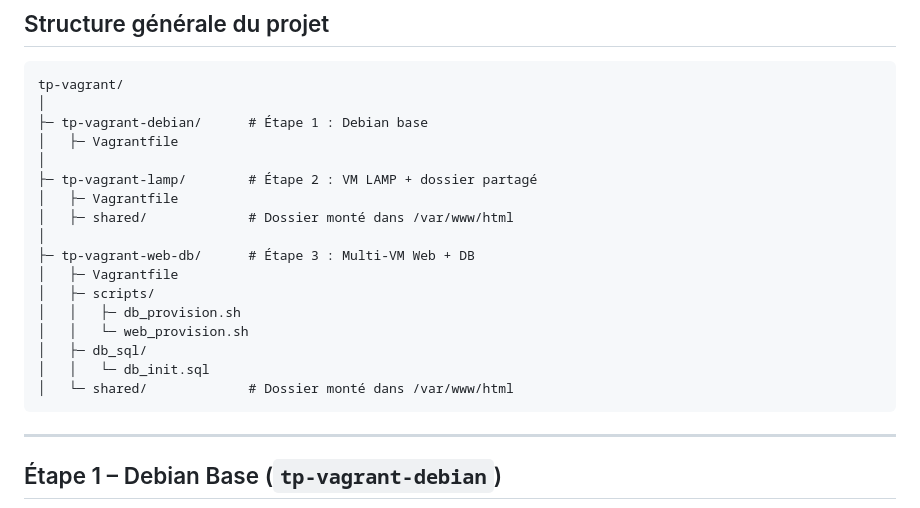
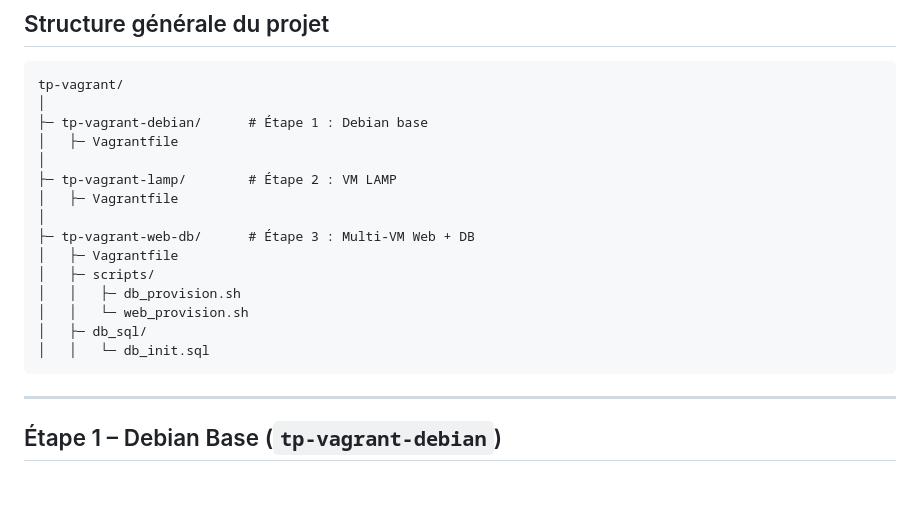
Before and after one commit to Yanis-AFPA/DevOps2025, a Markdown page: Vagrant/README.md, the part around the change. Rendered like a GitHub page; blank space fills up the shorter version.

````diff
--- a/Vagrant/README.md
+++ b/Vagrant/README.md
@@ -20,9 +20,8 @@ tp-vagrant/
 ├─ tp-vagrant-debian/      # Étape 1 : Debian base
 │   ├─ Vagrantfile
 │
-├─ tp-vagrant-lamp/        # Étape 2 : VM LAMP + dossier partagé
+├─ tp-vagrant-lamp/        # Étape 2 : VM LAMP
 │   ├─ Vagrantfile
-│   ├─ shared/             # Dossier monté dans /var/www/html
 │
 ├─ tp-vagrant-web-db/      # Étape 3 : Multi-VM Web + DB
 │   ├─ Vagrantfile
@@ -31,7 +30,6 @@ tp-vagrant/
 │   │   └─ web_provision.sh
 │   ├─ db_sql/
 │   │   └─ db_init.sql
-│   └─ shared/             # Dossier monté dans /var/www/html
 ```
 
 ---
````
